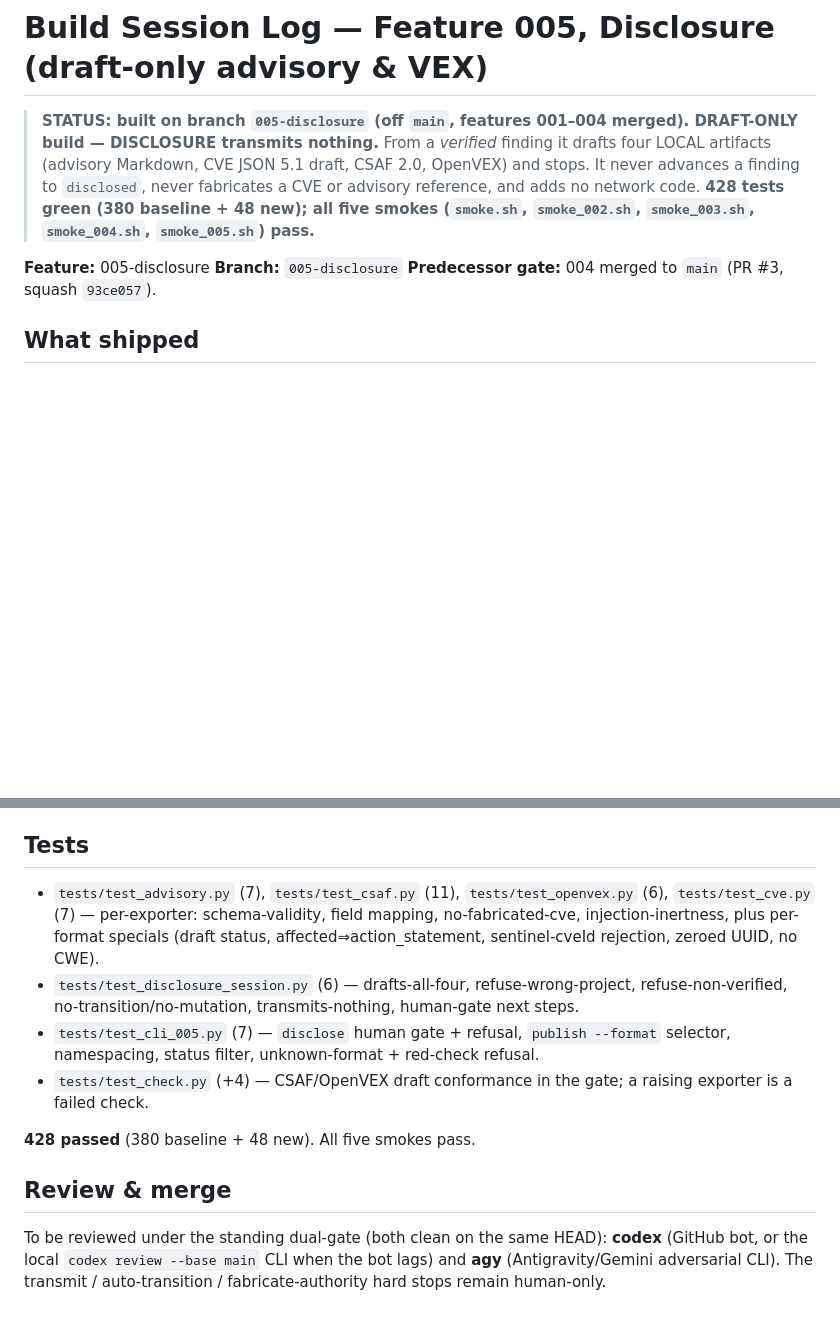
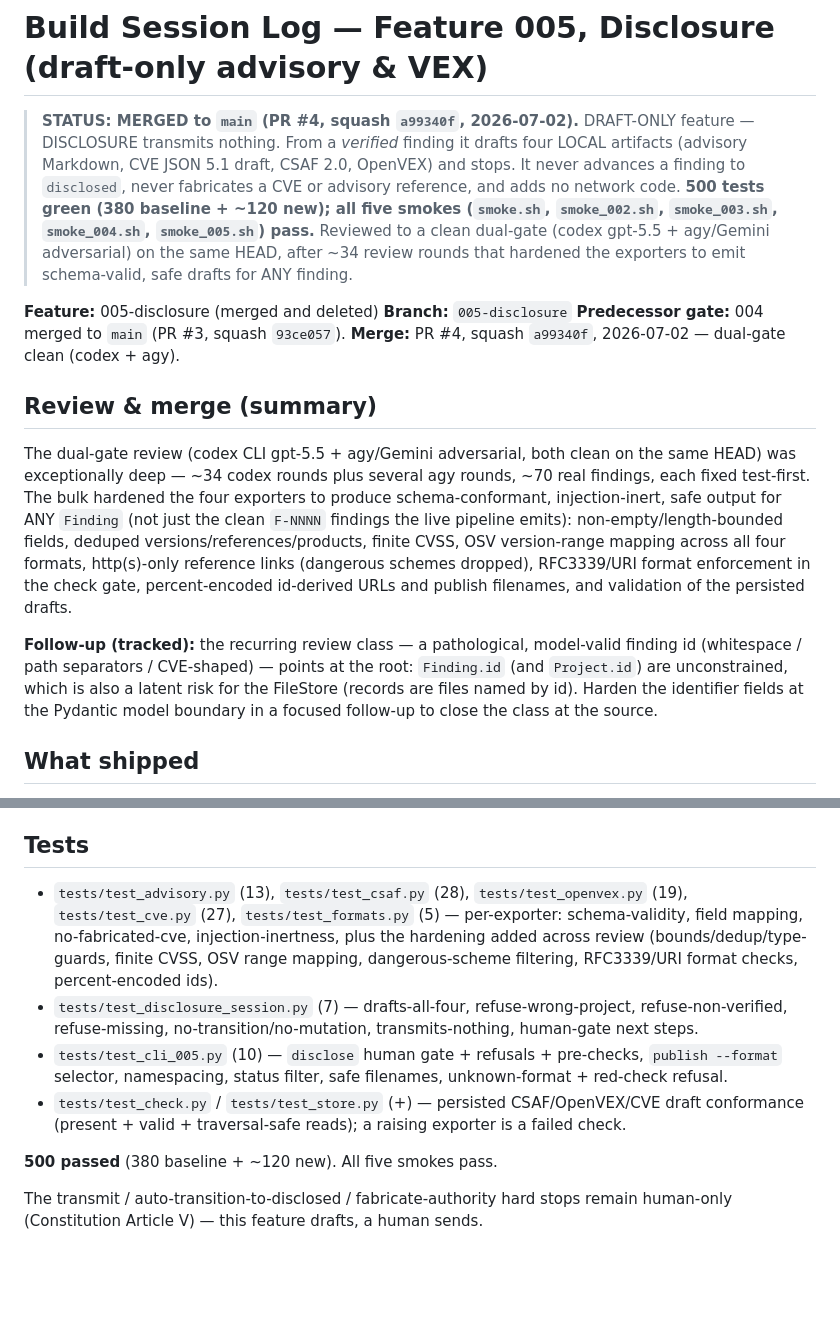
Before and after one commit to MahdiHedhli/DeepThought, a Markdown page: docs/build-log/005-disclosure.md, 2 parts joined by grey strips. Rendered like a GitHub page; blank space fills up the shorter version.

Commit message:
docs(005): mark DISCLOSURE build-log MERGED; reconcile counts + review notes
PR #4 squash-merged as a99340f with a clean dual-gate (codex gpt-5.5 + agy/Gemini
adversarial) on the same HEAD. Update STATUS to MERGED, correct the final test
counts to 500 (380 baseline + ~120 new), and record the review summary + the
tracked follow-up (harden Finding.id/Project.id at the model boundary to close the
pathological-input class at its root, which is also a latent FileStore risk).

```diff
--- a/docs/build-log/005-disclosure.md
+++ b/docs/build-log/005-disclosure.md
@@ -1,16 +1,37 @@
 # Build Session Log — Feature 005, Disclosure (draft-only advisory & VEX)
 
-> **STATUS: built on branch `005-disclosure` (off `main`, features 001–004
-> merged). DRAFT-ONLY build — DISCLOSURE transmits nothing.** From a *verified*
-> finding it drafts four LOCAL artifacts (advisory Markdown, CVE JSON 5.1 draft,
-> CSAF 2.0, OpenVEX) and stops. It never advances a finding to `disclosed`, never
-> fabricates a CVE or advisory reference, and adds no network code.
-> **428 tests green (380 baseline + 48 new); all five smokes (`smoke.sh`,
-> `smoke_002.sh`, `smoke_003.sh`, `smoke_004.sh`, `smoke_005.sh`) pass.**
+> **STATUS: MERGED to `main` (PR #4, squash `a99340f`, 2026-07-02).** DRAFT-ONLY
+> feature — DISCLOSURE transmits nothing. From a *verified* finding it drafts four
+> LOCAL artifacts (advisory Markdown, CVE JSON 5.1 draft, CSAF 2.0, OpenVEX) and
+> stops. It never advances a finding to `disclosed`, never fabricates a CVE or
+> advisory reference, and adds no network code. **500 tests green (380 baseline +
+> ~120 new); all five smokes (`smoke.sh`, `smoke_002.sh`, `smoke_003.sh`,
+> `smoke_004.sh`, `smoke_005.sh`) pass.** Reviewed to a clean dual-gate (codex
+> gpt-5.5 + agy/Gemini adversarial) on the same HEAD, after ~34 review rounds that
+> hardened the exporters to emit schema-valid, safe drafts for ANY finding.
 
-**Feature:** 005-disclosure
+**Feature:** 005-disclosure (merged and deleted)
 **Branch:** `005-disclosure`
 **Predecessor gate:** 004 merged to `main` (PR #3, squash `93ce057`).
+**Merge:** PR #4, squash `a99340f`, 2026-07-02 — dual-gate clean (codex + agy).
+
+## Review & merge (summary)
+
+The dual-gate review (codex CLI gpt-5.5 + agy/Gemini adversarial, both clean on
+the same HEAD) was exceptionally deep — ~34 codex rounds plus several agy rounds,
+~70 real findings, each fixed test-first. The bulk hardened the four exporters to
+produce schema-conformant, injection-inert, safe output for ANY `Finding` (not
+just the clean `F-NNNN` findings the live pipeline emits): non-empty/length-bounded
+fields, deduped versions/references/products, finite CVSS, OSV version-range
+mapping across all four formats, http(s)-only reference links (dangerous schemes
+dropped), RFC3339/URI format enforcement in the check gate, percent-encoded
+id-derived URLs and publish filenames, and validation of the persisted drafts.
+
+**Follow-up (tracked):** the recurring review class — a pathological, model-valid
+finding id (whitespace / path separators / CVE-shaped) — points at the root:
+`Finding.id` (and `Project.id`) are unconstrained, which is also a latent risk for
+the FileStore (records are files named by id). Harden the identifier fields at the
+Pydantic model boundary in a focused follow-up to close the class at the source.
 
 ## What shipped
 
@@ -64,24 +85,23 @@ and the `publish` scaffold with its HUMAN GATE banner.
 
 ## Tests
 
-- `tests/test_advisory.py` (7), `tests/test_csaf.py` (11), `tests/test_openvex.py`
-  (6), `tests/test_cve.py` (7) — per-exporter: schema-validity, field mapping,
-  no-fabricated-cve, injection-inertness, plus per-format specials (draft status,
-  affected⇒action_statement, sentinel-cveId rejection, zeroed UUID, no CWE).
-- `tests/test_disclosure_session.py` (6) — drafts-all-four, refuse-wrong-project,
-  refuse-non-verified, no-transition/no-mutation, transmits-nothing, human-gate
-  next steps.
-- `tests/test_cli_005.py` (7) — `disclose` human gate + refusal, `publish
-  --format` selector, namespacing, status filter, unknown-format + red-check
-  refusal.
-- `tests/test_check.py` (+4) — CSAF/OpenVEX draft conformance in the gate; a
-  raising exporter is a failed check.
+- `tests/test_advisory.py` (13), `tests/test_csaf.py` (28), `tests/test_openvex.py`
+  (19), `tests/test_cve.py` (27), `tests/test_formats.py` (5) — per-exporter:
+  schema-validity, field mapping, no-fabricated-cve, injection-inertness, plus the
+  hardening added across review (bounds/dedup/type-guards, finite CVSS, OSV range
+  mapping, dangerous-scheme filtering, RFC3339/URI format checks, percent-encoded
+  ids).
+- `tests/test_disclosure_session.py` (7) — drafts-all-four, refuse-wrong-project,
+  refuse-non-verified, refuse-missing, no-transition/no-mutation, transmits-nothing,
+  human-gate next steps.
+- `tests/test_cli_005.py` (10) — `disclose` human gate + refusals + pre-checks,
+  `publish --format` selector, namespacing, status filter, safe filenames,
+  unknown-format + red-check refusal.
+- `tests/test_check.py` / `tests/test_store.py` (+) — persisted CSAF/OpenVEX/CVE
+  draft conformance (present + valid + traversal-safe reads); a raising exporter
+  is a failed check.
 
-**428 passed** (380 baseline + 48 new). All five smokes pass.
+**500 passed** (380 baseline + ~120 new). All five smokes pass.
 
-## Review & merge
-
-To be reviewed under the standing dual-gate (both clean on the same HEAD):
-**codex** (GitHub bot, or the local `codex review --base main` CLI when the bot
-lags) and **agy** (Antigravity/Gemini adversarial CLI). The transmit /
-auto-transition / fabricate-authority hard stops remain human-only.
+The transmit / auto-transition-to-disclosed / fabricate-authority hard stops
+remain human-only (Constitution Article V) — this feature drafts, a human sends.
```
